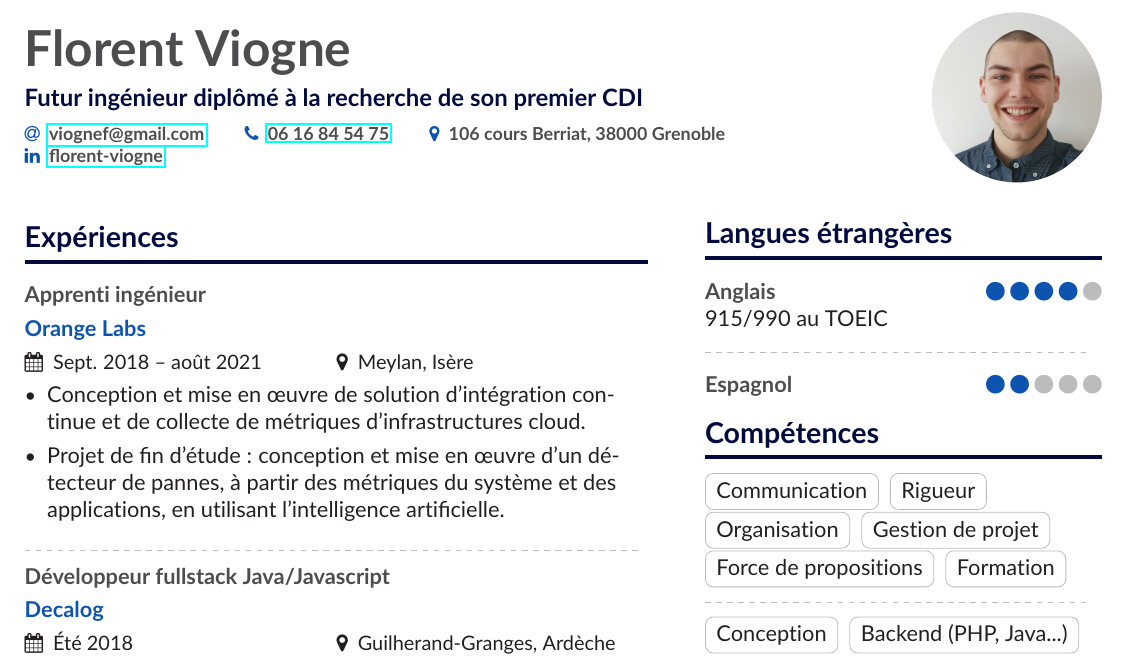
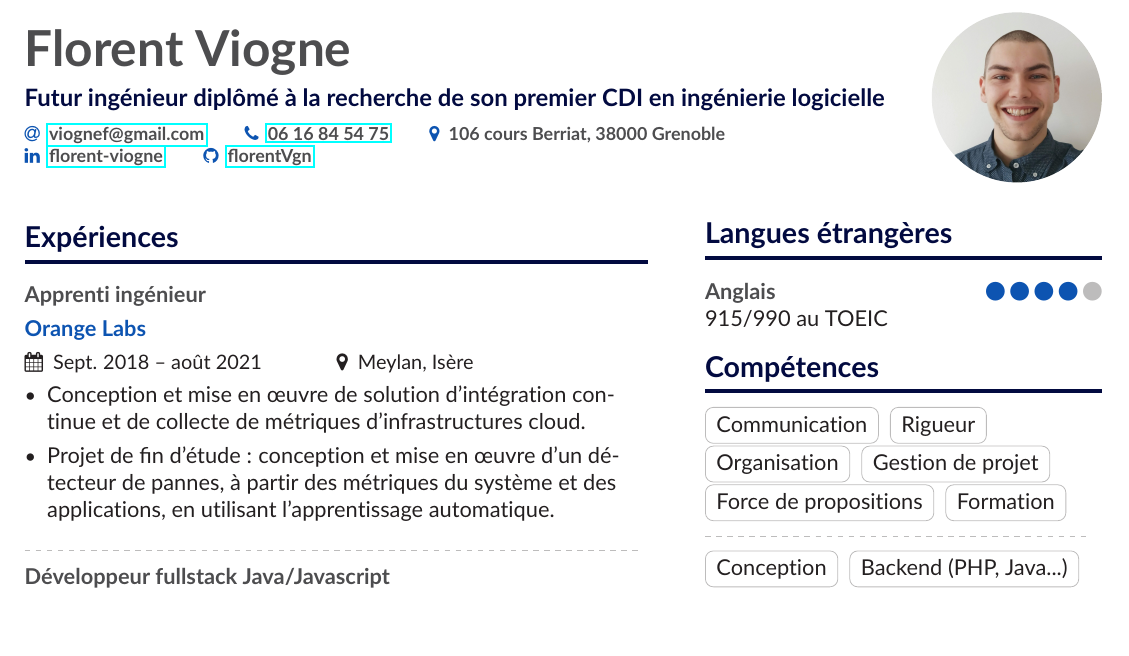
Before and after one commit to florentVgn/Resume, a LaTeX CV (main.tex, which reads page1sidebar.tex): part of the page, cut so that both start at the same text, the shorter picture padded with empty space. Compiled offline with pdfLaTeX.

Commit message:
- Removed spanish - Changed "intelligence articielle" to "apprentissage automatique" - Added github account

```diff
--- a/main.tex
+++ b/main.tex
@@ -73,7 +73,7 @@
 
 \begin{document}
 \name{Florent Viogne}
-\tagline{Futur ingénieur diplômé à la recherche de son premier CDI}
+\tagline{Futur ingénieur diplômé à la recherche de son premier CDI en ingénierie logicielle}
 \photo{3cm}{photo2}
 \personalinfo{%
   % Not all of these are required!
@@ -82,6 +82,7 @@
   \phone{\href{tel:0616845475}{06 16 84 54 75}}
   \location{106 cours Berriat, 38000 Grenoble}
   \linkedin{\href{https://linkedin.com/in/florent-viogne}{florent-viogne}}
+  \github{\href{https://github.com/florentVgn}{florentVgn}}
   \
   %\homepage{\url{http://fma.if.usp.br/~nickolas}}
   %% You MUST add the academicons option to \documentclass, then compile with LuaLaTeX or XeLaTeX, if you want to use \orcid or other academicons commands.
@@ -106,7 +107,7 @@
 
 \begin{itemize}
     \item Conception et mise en \oe{}uvre de solution d’intégration continue et de collecte de métriques d’infrastructures cloud.
-    \item Projet de fin d'étude : conception et mise en \oe{}uvre d'un détecteur de pannes, à partir des métriques du système et des applications, en utilisant l'intelligence artificielle.
+    \item Projet de fin d'étude : conception et mise en \oe{}uvre d'un détecteur de pannes, à partir des métriques du système et des applications, en utilisant l'apprentissage automatique.
 \end{itemize}
 \divider
 
--- a/page1sidebar.tex
+++ b/page1sidebar.tex
@@ -1,10 +1,6 @@
 \cvsection{Langues étrangères}
 \cvskill{Anglais}{4}
 915/990 au TOEIC
-
-\sidedivider
-
-\cvskill{Espagnol}{2}
 
 \cvsection{Compétences}
 
```
